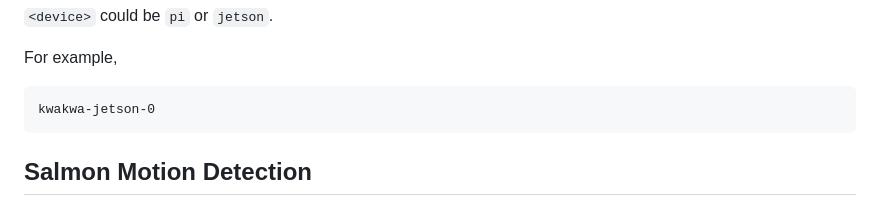
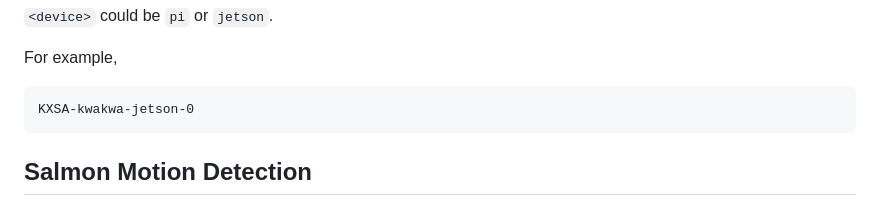
Before and after one commit to Salmon-Computer-Vision/salmon-computer-vision, a Markdown page: utils/jetson/README.md, the part around the change. Rendered like a GitHub page.

Commit message:
Fix naming example

````diff
--- a/utils/jetson/README.md
+++ b/utils/jetson/README.md
@@ -56,7 +56,7 @@ We will standardize the hostnames as such
 
 For example,
 ```
-kwakwa-jetson-0
+KXSA-kwakwa-jetson-0
 ```
 
 ## Salmon Motion Detection
````
